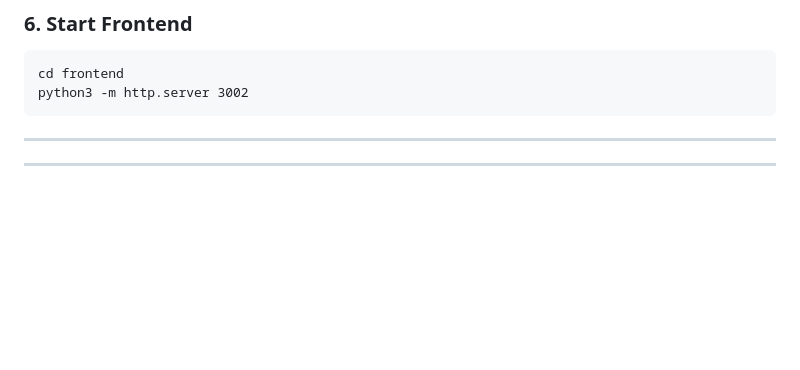
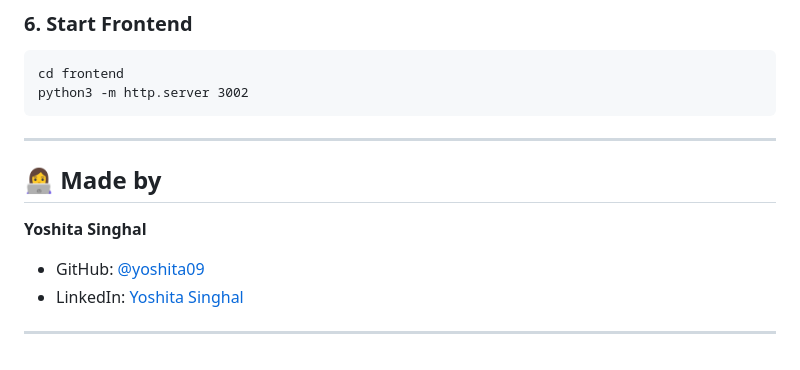
Before and after one commit to Yoshita09/OrchMeet, a Markdown page: README.md, the part around one of its changes. GitHub-like rendering; blank space fills up the shorter version.

```diff
--- a/README.md
+++ b/README.md
@@ -109,5 +109,12 @@ python3 -m http.server 3002
 
 ---
 
+## 👩‍💻 Made by
+
+**Yoshita Singhal**
+
+- GitHub: [@yoshita09](https://github.com/yoshita09)
+- LinkedIn: [Yoshita Singhal](https://linkedin.com/in/yoshita09)
+
 
 ---
```
Also changed, not shown: other parts of README.md (+1 -1 lines).
